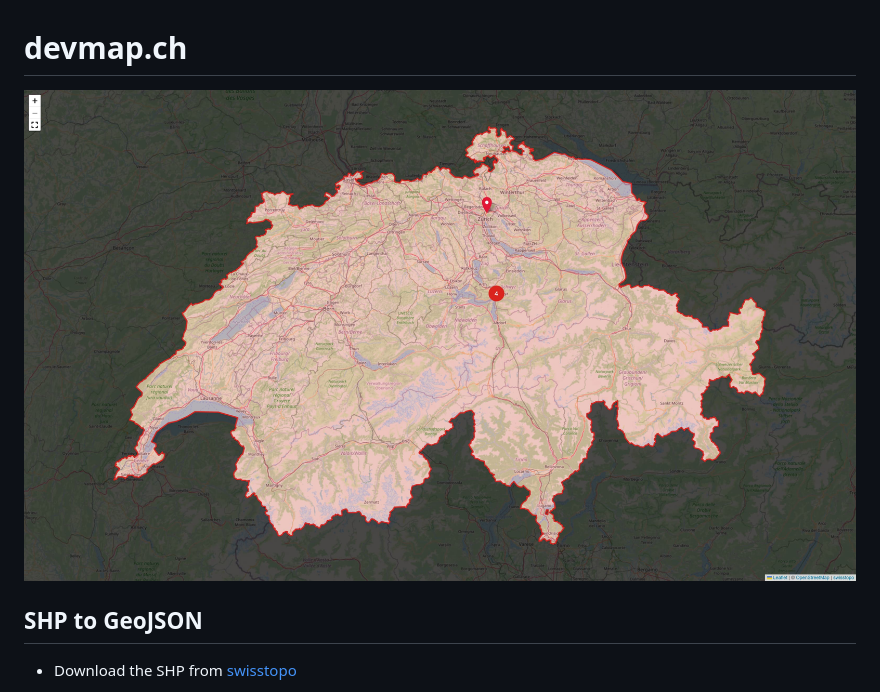
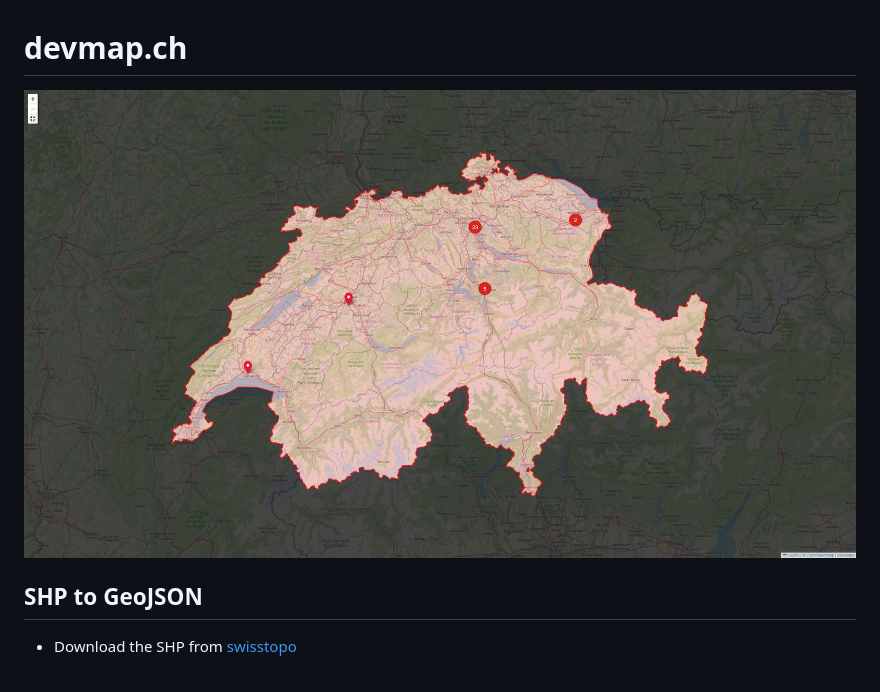
Before and after one commit to seguri/devmap-ch, a Markdown page: README.md, the part around the change. Rendered like a GitHub page; pictures changed too: public/images/screenshot.jpg (added), screenshot.jpg (deleted).

```diff
--- a/README.md
+++ b/README.md
@@ -1,6 +1,6 @@
 # devmap.ch
 
-![screenshot](screenshot.jpg)
+![screenshot](public/images/screenshot.jpg)
 
 ## SHP to GeoJSON
 
```
Also changed, not shown: GEMINI.md (added, +17 -0 lines), 8 other files.
